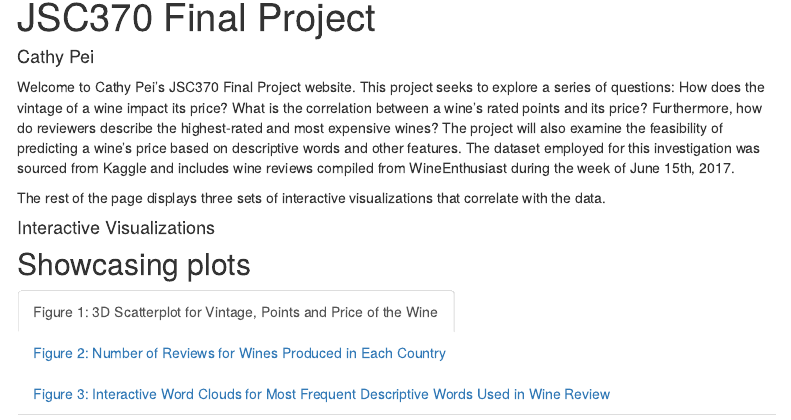
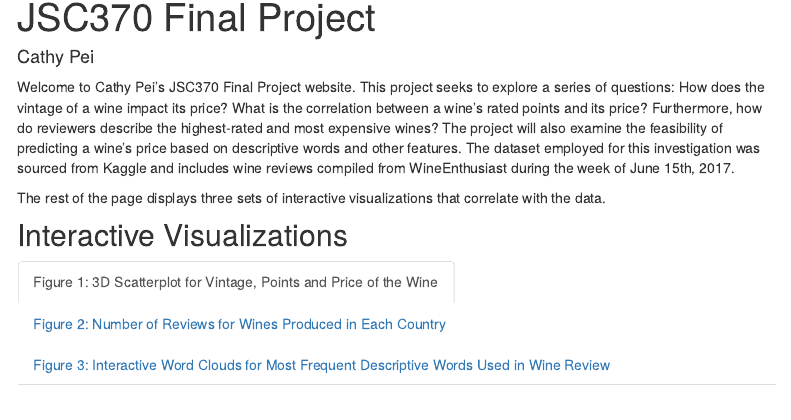
Before and after one commit to Cathypei/JSC370-Project, an R Markdown document (index.Rmd): the page in a window 1100 px wide, from 90 px down. Rendered offline with R 4.5, knitr and Pandoc, with nearby package versions; some code elsewhere in the file could not run offline; menus at the side of the page are left out.

Commit message:
fix website

````diff
--- a/index.Rmd
+++ b/index.Rmd
@@ -45,7 +45,7 @@ wine$vintage <- as.integer(ifelse(str_detect(wine$title, "\\b20\\d{2}\\b"),
                                 str_extract(wine$title, "\\b\\d{4}\\b")))
 ```
 
-#### Interactive Visualizations
+## Interactive Visualizations {.tabset}
 
 ```{r include=FALSE}
 # Plotting using plot_ly
@@ -129,8 +129,6 @@ server <- function(input, output) {
 }
 ```
 
-## Showcasing plots {.tabset}
-
 ### Figure 1: 3D Scatterplot for Vintage, Points and Price of the Wine
 
 ```{r echo=FALSE, message=FALSE, warning=FALSE}
````
Also changed, not shown: index.html, index.Rmd (2 more changed lines), 1 other file.
